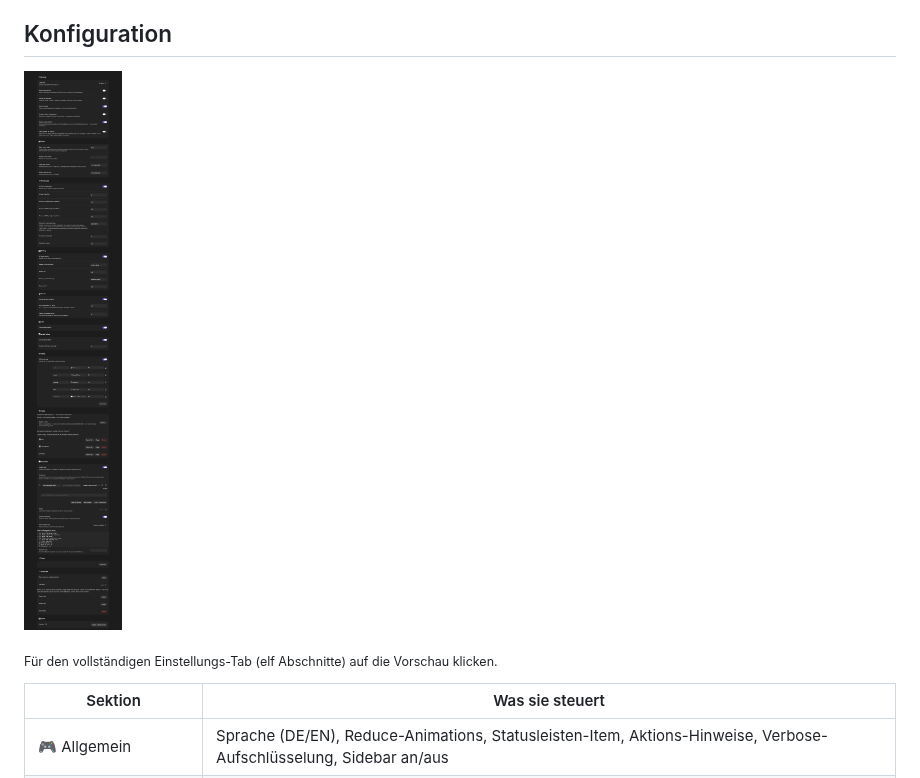
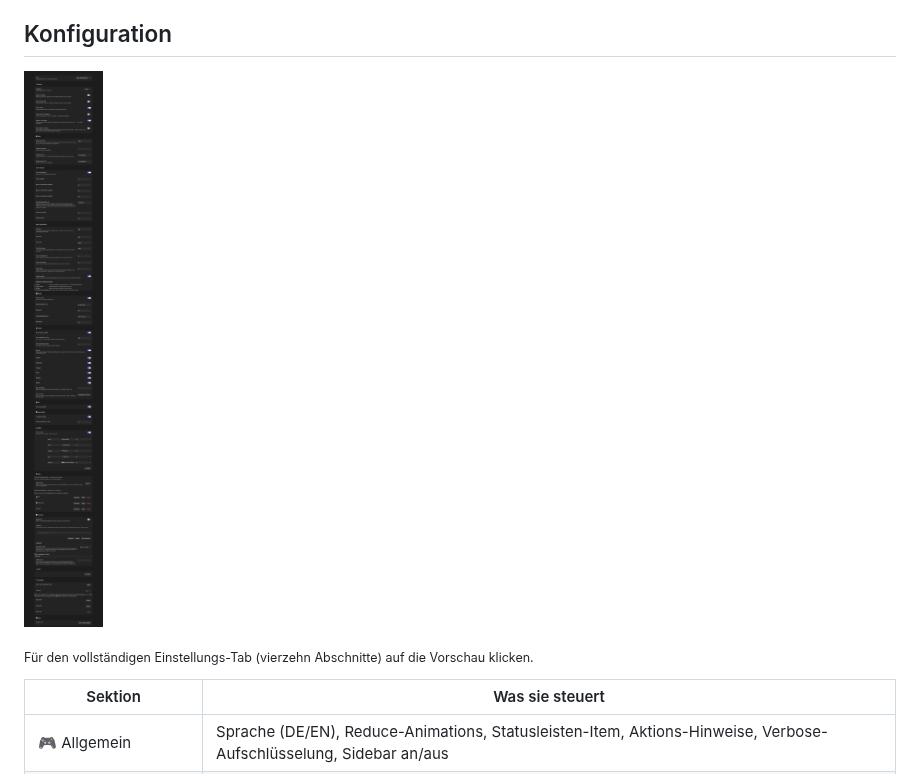
Before and after one commit to johannes-kaindl/kuro-gamification, a Markdown page: README.de.md, the part around one of its changes. Drawn GitHub-style; pictures changed too: docs/images/thumbs/settings.png.

```diff
--- a/README.de.md
+++ b/README.de.md
@@ -97,5 +97,5 @@ Optional danach das CRT-Phosphor-CSS-Snippet einrichten — siehe [Ästhetik-CSS
 
-<sub>Für den vollständigen Einstellungs-Tab (elf Abschnitte) auf die Vorschau klicken.</sub>
+<sub>Für den vollständigen Einstellungs-Tab (vierzehn Abschnitte) auf die Vorschau klicken.</sub>
 
 
 | Sektion | Was sie steuert |
```
Also changed, not shown: other parts of README.de.md (+1 -1 lines), README.md (+2 -2 lines), docs/images/README.md (+3 -1 lines), docs/images/settings.png, 1 other file.
